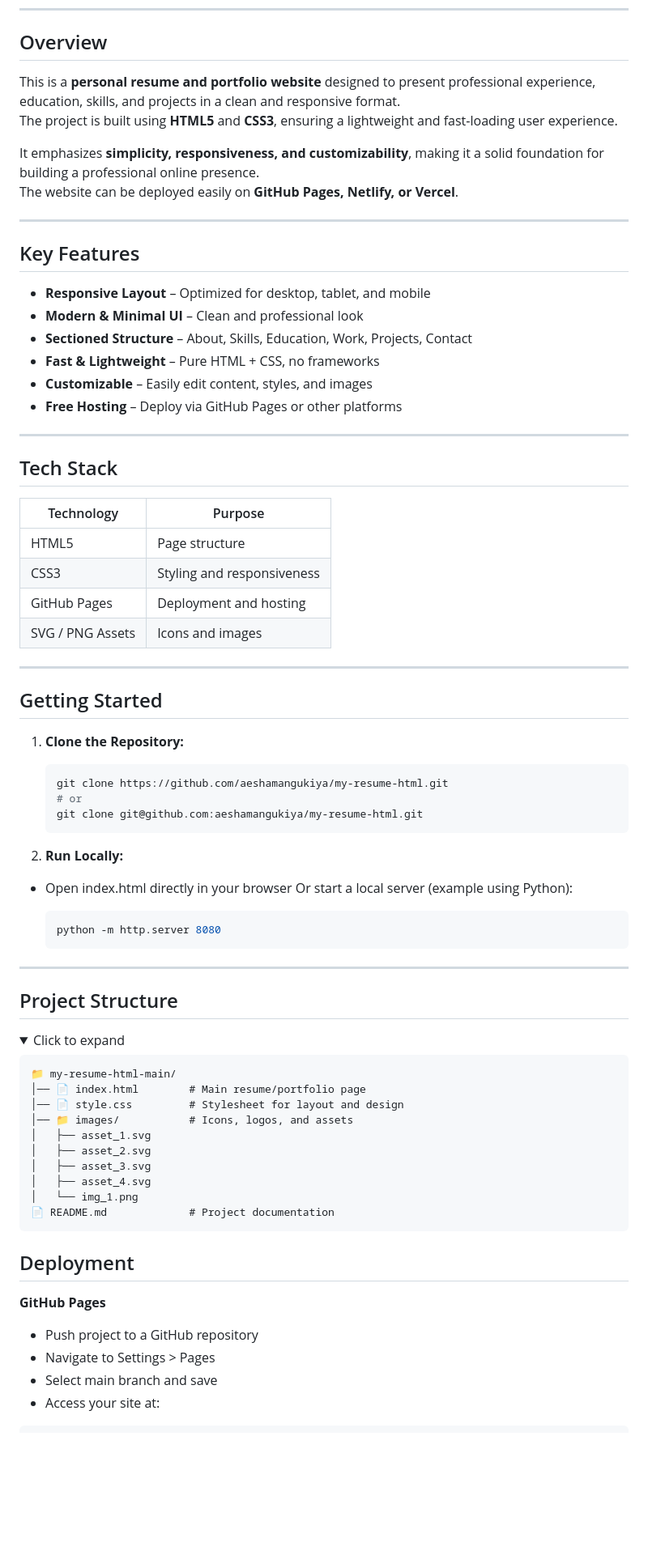
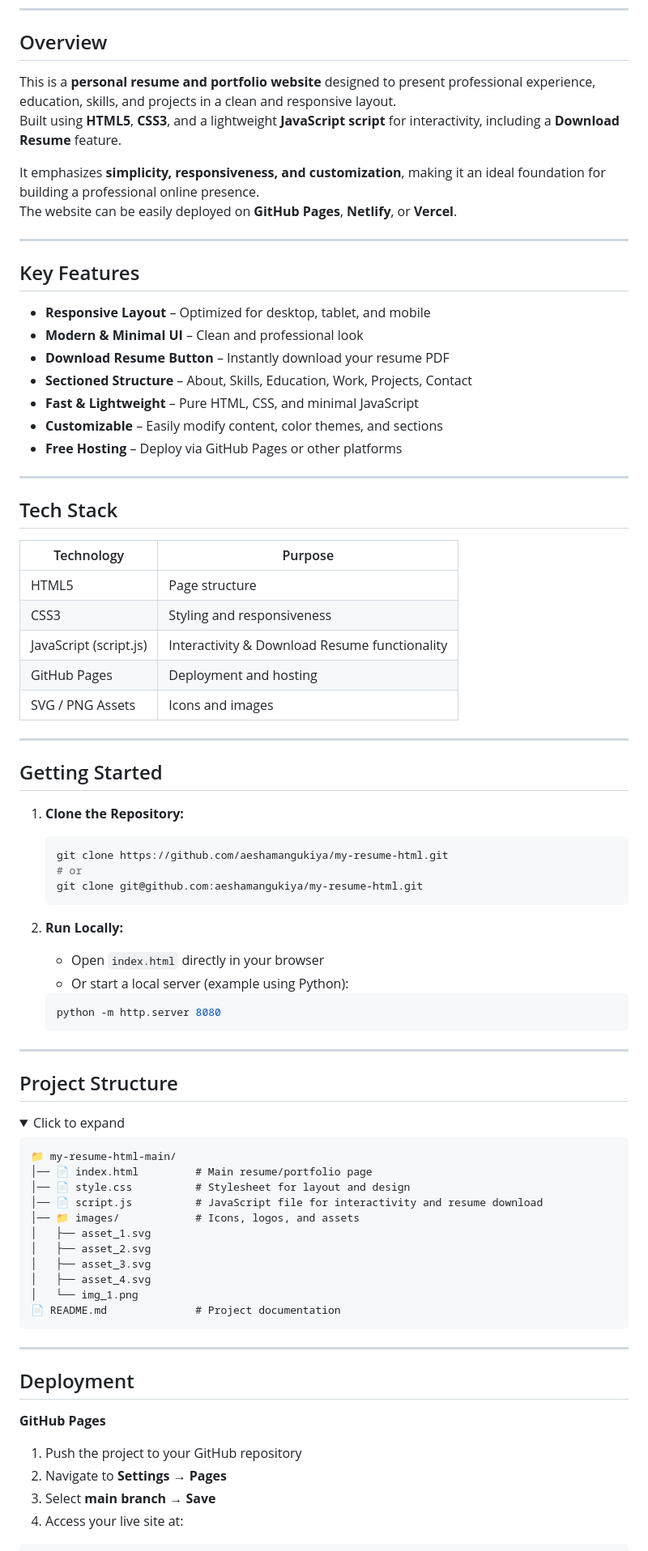
Before and after one commit to aeshamangukiya/my-resume-html, a Markdown page: README.md, the part around the change printed below. Shown: that part at 81% size. Drawn GitHub-style; folded sections open; blank space fills up the shorter version.

````diff
--- a/README.md
+++ b/README.md
@@ -5,33 +5,35 @@
 
 ## Overview
 
-This is a **personal resume and portfolio website** designed to present professional experience, education, skills, and projects in a clean and responsive format.
-The project is built using **HTML5** and **CSS3**, ensuring a lightweight and fast-loading user experience.
+This is a **personal resume and portfolio website** designed to present professional experience, education, skills, and projects in a clean and responsive layout.
+Built using **HTML5**, **CSS3**, and a lightweight **JavaScript script** for interactivity, including a **Download Resume** feature.
 
-It emphasizes **simplicity, responsiveness, and customizability**, making it a solid foundation for building a professional online presence.
-The website can be deployed easily on **GitHub Pages, Netlify, or Vercel**.
+It emphasizes **simplicity, responsiveness, and customization**, making it an ideal foundation for building a professional online presence.
+The website can be easily deployed on **GitHub Pages**, **Netlify**, or **Vercel**.
 
 ---
 
 ## Key Features
 
--  **Responsive Layout** – Optimized for desktop, tablet, and mobile
--  **Modern & Minimal UI** – Clean and professional look
--  **Sectioned Structure** – About, Skills, Education, Work, Projects, Contact
--  **Fast & Lightweight** – Pure HTML + CSS, no frameworks
--  **Customizable** – Easily edit content, styles, and images
--  **Free Hosting** – Deploy via GitHub Pages or other platforms
+- **Responsive Layout** – Optimized for desktop, tablet, and mobile
+- **Modern & Minimal UI** – Clean and professional look
+- **Download Resume Button** – Instantly download your resume PDF
+- **Sectioned Structure** – About, Skills, Education, Work, Projects, Contact
+- **Fast & Lightweight** – Pure HTML, CSS, and minimal JavaScript
+- **Customizable** – Easily modify content, color themes, and sections
+- **Free Hosting** – Deploy via GitHub Pages or other platforms
 
 ---
 
 ## Tech Stack
 
-| Technology       | Purpose                            |
-|------------------|------------------------------------|
-| HTML5            | Page structure                     |
-| CSS3             | Styling and responsiveness         |
-| GitHub Pages     | Deployment and hosting             |
-| SVG / PNG Assets | Icons and images                   |
+| Technology           | Purpose                            |
+|----------------------|------------------------------------|
+| HTML5                | Page structure                     |
+| CSS3                 | Styling and responsiveness         |
+| JavaScript (script.js) | Interactivity & Download Resume functionality |
+| GitHub Pages         | Deployment and hosting             |
+| SVG / PNG Assets     | Icons and images                   |
 
 ---
 
@@ -45,38 +47,43 @@ The website can be deployed easily on **GitHub Pages, Netlify, or Vercel**.
    git clone git@github.com:aeshamangukiya/my-resume-html.git
    ```
 
- 2. **Run Locally:**
--  Open index.html directly in your browser
-    Or start a local server (example using Python):
+2. **Run Locally:**
+   - Open `index.html` directly in your browser
+   - Or start a local server (example using Python):
 
    ```bash
    python -m http.server 8080
    ```
+
 ---
+
 ## Project Structure
 
 <details> <summary>Click to expand</summary>
 
 ```text
 📁 my-resume-html-main/
-│── 📄 index.html        # Main resume/portfolio page
-│── 📄 style.css         # Stylesheet for layout and design
-│── 📁 images/           # Icons, logos, and assets
+│── 📄 index.html         # Main resume/portfolio page
+│── 📄 style.css          # Stylesheet for layout and design
+│── 📄 script.js          # JavaScript file for interactivity and resume download
+│── 📁 images/            # Icons, logos, and assets
 │   ├── asset_1.svg
 │   ├── asset_2.svg
 │   ├── asset_3.svg
 │   ├── asset_4.svg
 │   └── img_1.png
-📄 README.md             # Project documentation
+📄 README.md              # Project documentation
 ```
 </details>
+
+---
 
 ## Deployment
 
 **GitHub Pages**
-- Push project to a GitHub repository
-- Navigate to Settings > Pages
-- Select main branch and save
-- Access your site at:
+1. Push the project to your GitHub repository
+2. Navigate to **Settings → Pages**
+3. Select **main branch → Save**
+4. Access your live site at:
 
 ```bash
````
Also changed, not shown: other parts of README.md (+25 -18 lines).
